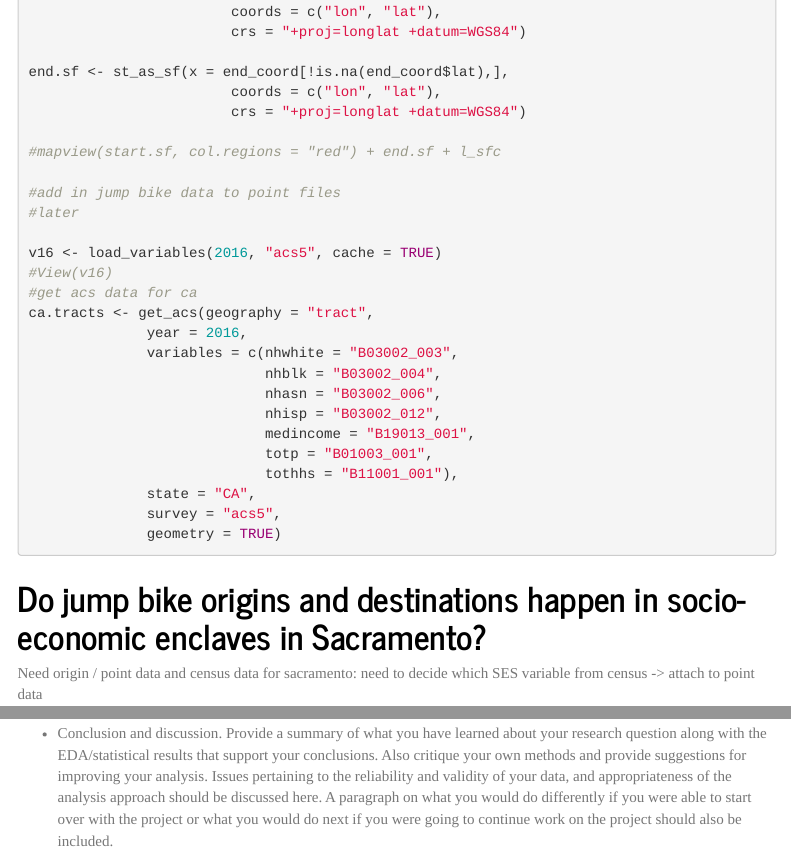
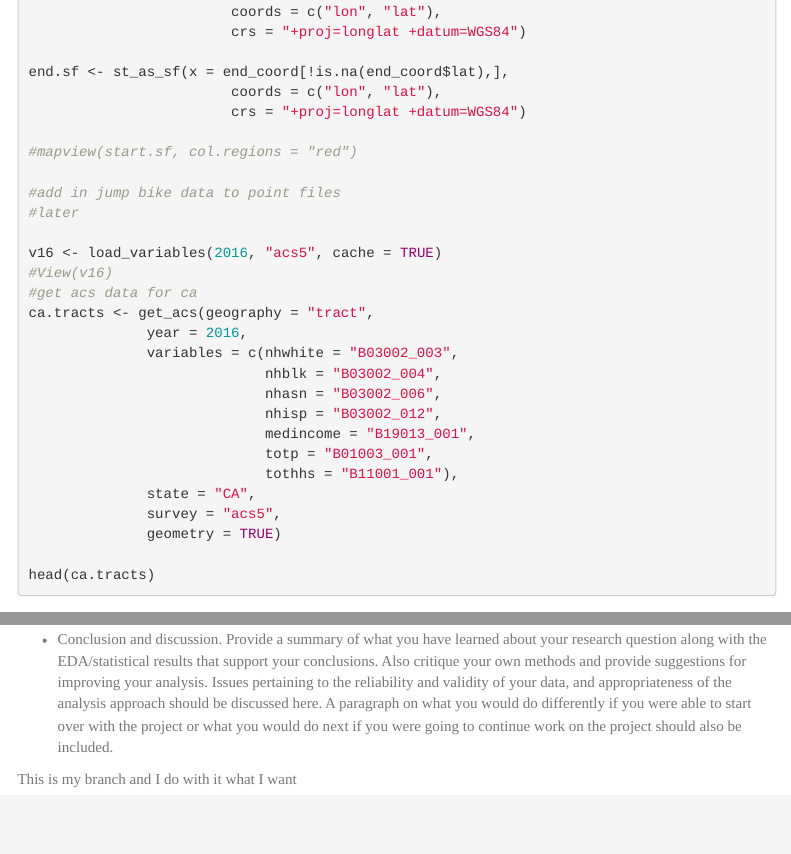
Before and after one commit to vwtyler/jump-bikes, an R Markdown document (index.Rmd): the page in a window 1100 px wide, from 830 px down, and a second part further down, joined at a grey line. Rendered offline with R 4.5, knitr and Pandoc, with nearby package versions; some code elsewhere in the file could not run offline; menus at the side of the page are left out.

Commit message:
Update index.Rmd

````diff
--- a/index.Rmd
+++ b/index.Rmd
@@ -56,7 +56,7 @@ end.sf <- st_as_sf(x = end_coord[!is.na(end_coord$lat),],
                         coords = c("lon", "lat"),
                         crs = "+proj=longlat +datum=WGS84")
 
-#mapview(start.sf, col.regions = "red") + end.sf + l_sfc
+#mapview(start.sf, col.regions = "red")
 
 #add in jump bike data to point files
 #later
@@ -76,6 +76,8 @@ ca.tracts <- get_acs(geography = "tract",
               state = "CA",
               survey = "acs5",
               geometry = TRUE)
+
+head(ca.tracts)
 ```
 
 # Do jump bike origins and destinations happen in socio-economic enclaves in Sacramento?
@@ -120,3 +122,5 @@ Your final paper should be much the same format as a peer-reviewed journal paper
 * Results. Describe your results. Make sure sure you label all tables and figures.
 
 * Conclusion and discussion. Provide a summary of what you have learned about your research question along with the EDA/statistical results that support your conclusions. Also critique your own methods and provide suggestions for improving your analysis. Issues pertaining to the reliability and validity of your data, and appropriateness of the analysis approach should be discussed here. A paragraph on what you would do differently if you were able to start over with the project or what you would do next if you were going to continue work on the project should also be included.
+
+This is my branch and I do with it what I want
````
